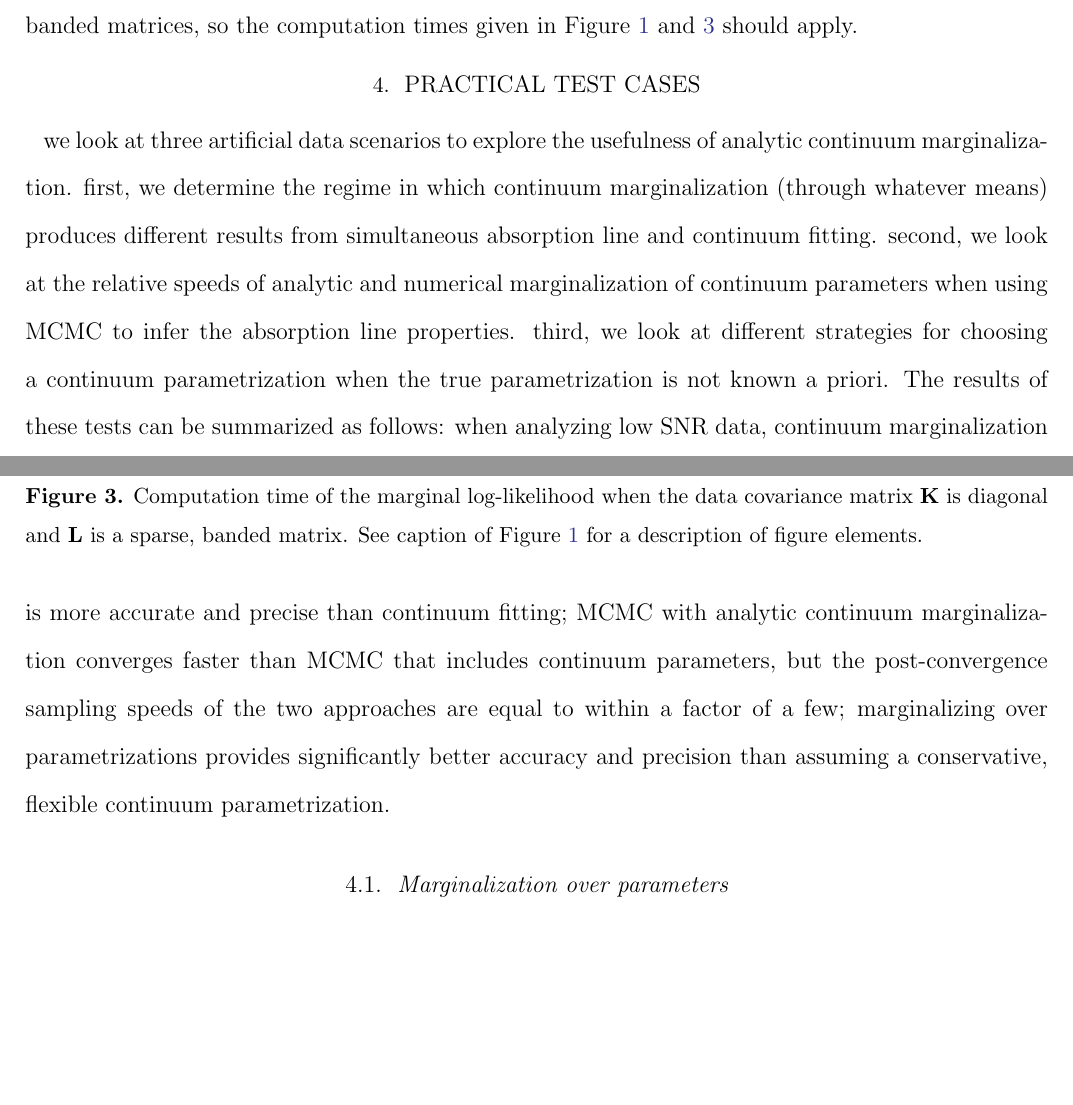
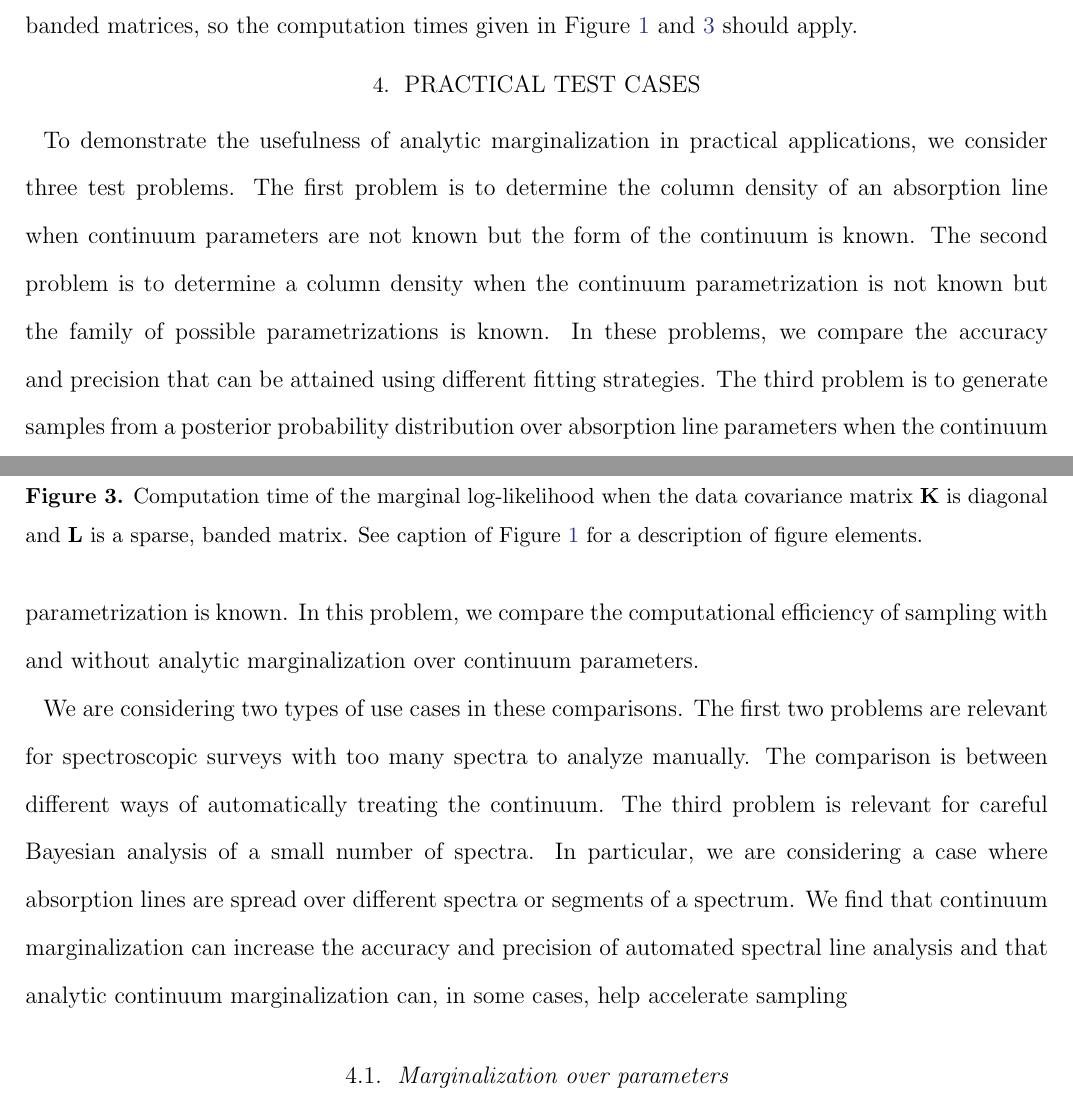
Before and after one commit to ktchrn/analytic-marginalization-paper, a LaTeX paper (main.tex): two parts of pages 9 and 11 of 18 before the commit and two parts of pages 9 and 11 of 19 after it, joined at a grey line, cut so that both start at the same text, the shorter picture padded with empty space. Compiled offline with pdfLaTeX.

Commit message:
another new figure, intro to test cases

```diff
--- a/main.tex
+++ b/main.tex
@@ -298,11 +298,19 @@ The uncertainties associated with these spectra are usually assumed to be diagon
 \end{figure}
 
 \section{Practical test cases}
-we look at three artificial data scenarios to explore the usefulness of analytic continuum marginalization.
-first, we determine the regime in which continuum marginalization (through whatever means) produces different results from simultaneous absorption line and continuum fitting.
-second, we look at the relative speeds of analytic and numerical marginalization of continuum parameters when using MCMC to infer the absorption line properties.
-third, we look at different strategies for choosing a continuum parametrization when the true parametrization is not known a priori.
-The results of these tests can be summarized as follows: when analyzing low SNR data, continuum marginalization is more accurate and precise than continuum fitting; MCMC with analytic continuum marginalization converges faster than MCMC that includes continuum parameters, but the post-convergence sampling speeds of the two approaches are equal to within a factor of a few; marginalizing over parametrizations provides significantly better accuracy and precision than assuming a conservative, flexible continuum parametrization.
+To demonstrate the usefulness of analytic marginalization in practical applications, we consider three test problems.
+The first problem is to determine the column density of an absorption line when continuum parameters are not known but the form of the continuum is known.
+The second problem is to determine a column density when the continuum parametrization is not known but the family of possible parametrizations is known.
+In these problems, we compare the accuracy and precision that can be attained using different fitting strategies.
+The third problem is to generate samples from a posterior probability distribution over absorption line parameters when the continuum parametrization is known.
+In this problem, we compare the computational efficiency of sampling with and without analytic marginalization over continuum parameters.
+
+We are considering two types of use cases in these comparisons.
+The first two problems are relevant for spectroscopic surveys with too many spectra to analyze manually.
+The comparison is between different ways of automatically treating the continuum.
+The third problem is relevant for careful Bayesian analysis of a small number of spectra.
+In particular, we are considering a case where absorption lines are spread over different spectra or segments of a spectrum.
+We find that continuum marginalization can increase the accuracy and precision of automated spectral line analysis and that analytic continuum marginalization can, in some cases, help accelerate sampling
 
 \subsection{Marginalization over parameters}
 \begin{figure}
```
Also changed, not shown: figures/order_strategies_labeled.pdf (added), main.tex (5 more changed lines).
